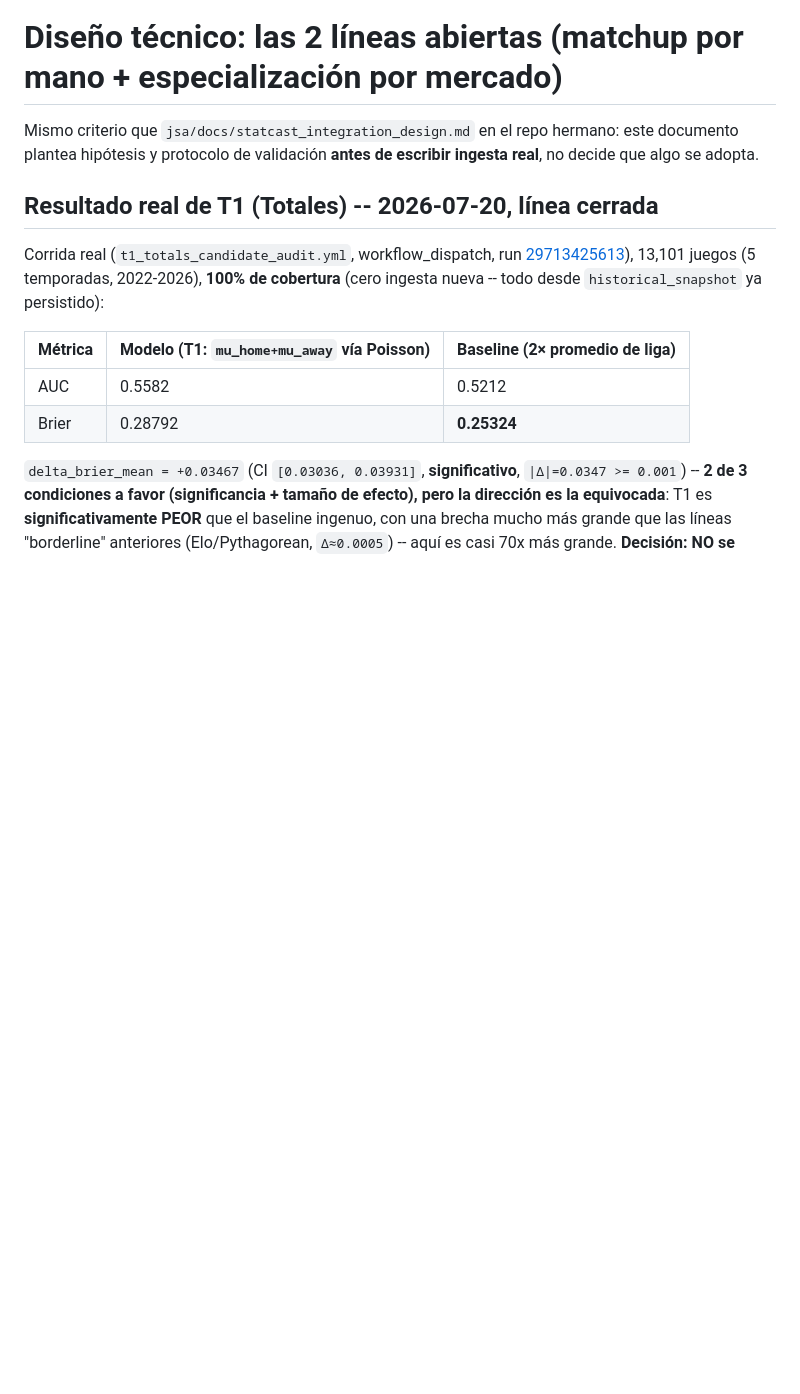
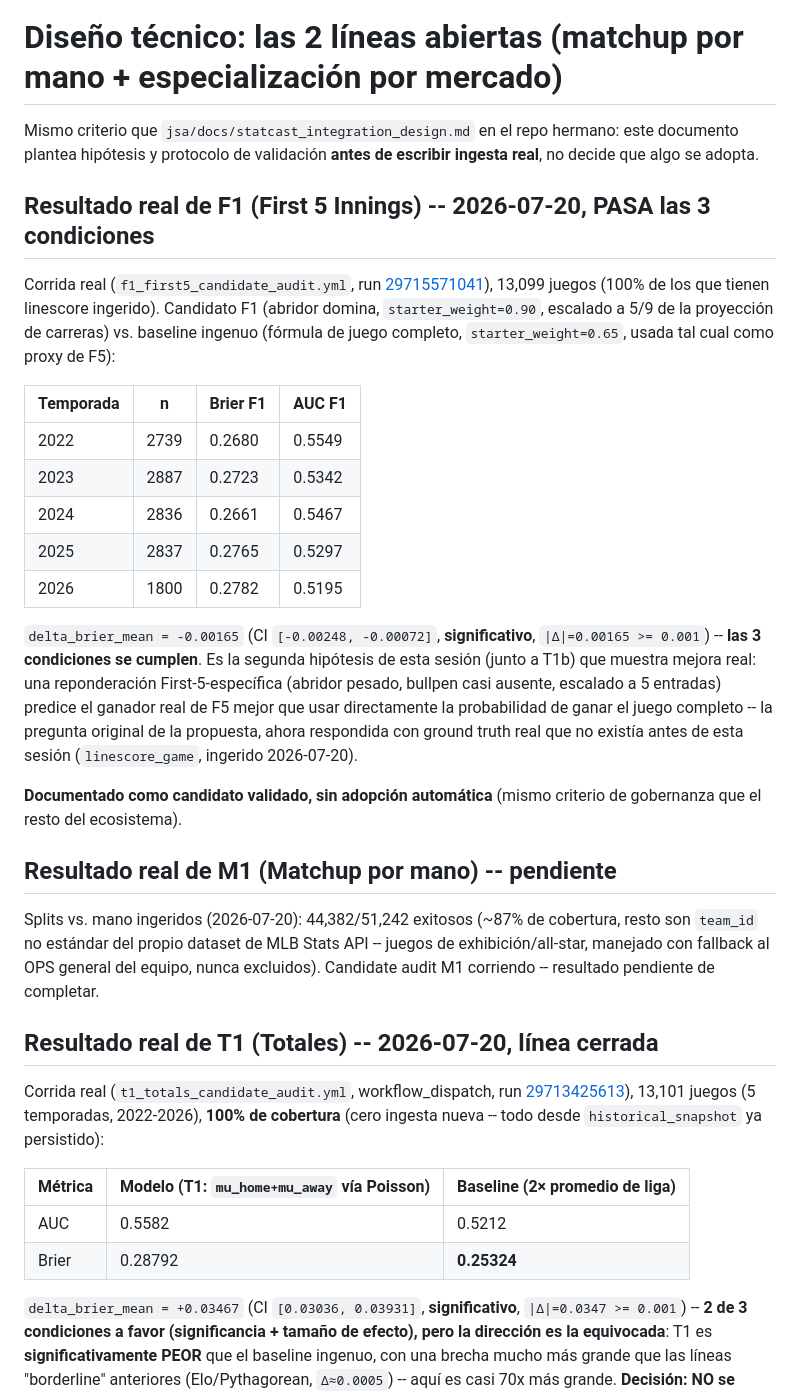
Before and after one commit to joassit/JSA_V2_PROJECT, a Markdown page: docs/data_source_design.md, the part around the change. GitHub-like rendering; blank space fills up the shorter version.

```diff
--- a/docs/data_source_design.md
+++ b/docs/data_source_design.md
@@ -3,6 +3,44 @@
 Mismo criterio que `jsa/docs/statcast_integration_design.md` en el repo
 hermano: este documento plantea hipótesis y protocolo de validación
 **antes de escribir ingesta real**, no decide que algo se adopta.
+
+## Resultado real de F1 (First 5 Innings) -- 2026-07-20, PASA las 3 condiciones
+
+Corrida real (`f1_first5_candidate_audit.yml`, run
+[29715571041](https://github.com/joassit/JSA_V2_PROJECT/actions/runs/29715571041)),
+13,099 juegos (100% de los que tienen linescore ingerido). Candidato F1
+(abridor domina, `starter_weight=0.90`, escalado a 5/9 de la proyección
+de carreras) vs. baseline ingenuo (fórmula de juego completo,
+`starter_weight=0.65`, usada tal cual como proxy de F5):
+
+| Temporada | n | Brier F1 | AUC F1 |
+|---|---|---|---|
+| 2022 | 2739 | 0.2680 | 0.5549 |
+| 2023 | 2887 | 0.2723 | 0.5342 |
+| 2024 | 2836 | 0.2661 | 0.5467 |
+| 2025 | 2837 | 0.2765 | 0.5297 |
+| 2026 | 1800 | 0.2782 | 0.5195 |
+
+`delta_brier_mean = -0.00165` (CI `[-0.00248, -0.00072]`, **significativo**,
+`|Δ|=0.00165 >= 0.001`) -- **las 3 condiciones se cumplen**. Es la
+segunda hipótesis de esta sesión (junto a T1b) que muestra mejora real:
+una reponderación First-5-específica (abridor pesado, bullpen casi
+ausente, escalado a 5 entradas) predice el ganador real de F5 mejor que
+usar directamente la probabilidad de ganar el juego completo -- la
+pregunta original de la propuesta, ahora respondida con ground truth
+real que no existía antes de esta sesión (`linescore_game`, ingerido
+2026-07-20).
+
+**Documentado como candidato validado, sin adopción automática** (mismo
+criterio de gobernanza que el resto del ecosistema).
+
+## Resultado real de M1 (Matchup por mano) -- pendiente
+
+Splits vs. mano ingeridos (2026-07-20): 44,382/51,242 exitosos (~87% de
+cobertura, resto son `team_id` no estándar del propio dataset de MLB
+Stats API -- juegos de exhibición/all-star, manejado con fallback al OPS
+general del equipo, nunca excluidos). Candidate audit M1 corriendo --
+resultado pendiente de completar.
 
 ## Resultado real de T1 (Totales) -- 2026-07-20, línea cerrada
 
```
Also changed, not shown: README.md (+15 -8 lines).
